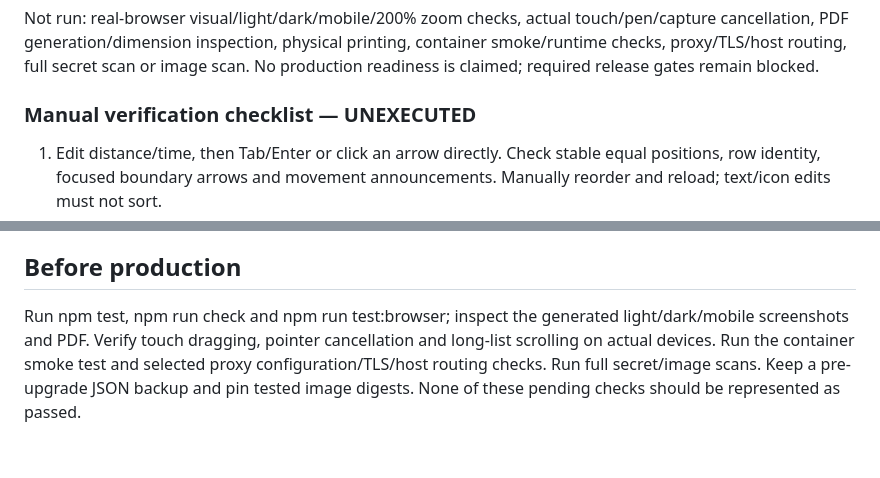
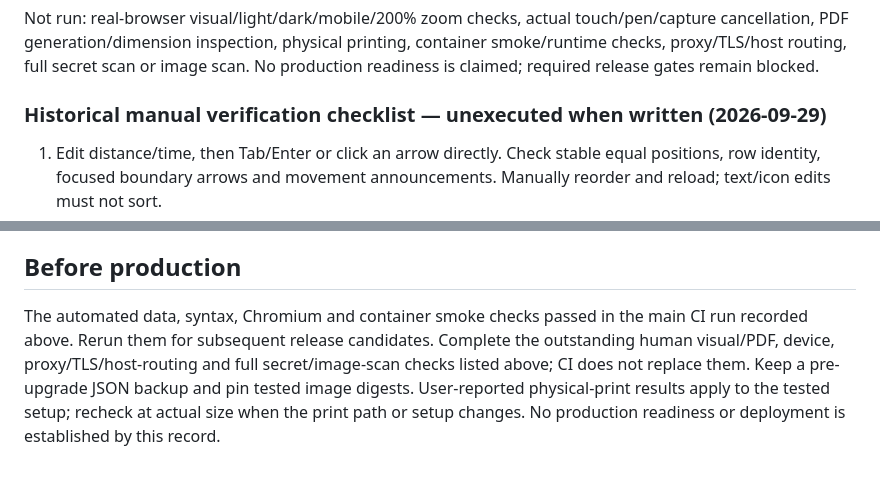
Before and after one commit to grayum/StemTape, a Markdown page: docs/VALIDATION.md, 2 parts joined by grey strips. Drawn GitHub-style.

```diff
--- a/docs/VALIDATION.md
+++ b/docs/VALIDATION.md
@@ -89,7 +110,7 @@ Browser execution:
 
 Not run: real-browser visual/light/dark/mobile/200% zoom checks, actual touch/pen/capture cancellation, PDF generation/dimension inspection, physical printing, container smoke/runtime checks, proxy/TLS/host routing, full secret scan or image scan. No production readiness is claimed; required release gates remain blocked.
 
-### Manual verification checklist — UNEXECUTED
+### Historical manual verification checklist — unexecuted when written (2026-09-29)
 
 1. Edit distance/time, then Tab/Enter or click an arrow directly. Check stable equal positions, row identity, focused boundary arrows and movement announcements. Manually reorder and reload; text/icon edits must not sort.
 2. Enter an invalid distance/time/total or layout value. Try Sort, all reorder methods, row add/delete, event/mode/unit/preset changes and dialogs. The draft must remain until correction, Escape or Cancel unaccepted edits. Check correction after refocusing an invalid field.
@@ -123,4 +144,4 @@ User-reported evidence: on 2026-09-28 the user confirmed v0.1.0 runs in the home
 
 ## Before production
 
-Run npm test, npm run check and npm run test:browser; inspect the generated light/dark/mobile screenshots and PDF. Verify touch dragging, pointer cancellation and long-list scrolling on actual devices. Run the container smoke test and selected proxy configuration/TLS/host routing checks. Run full secret/image scans. Keep a pre-upgrade JSON backup and pin tested image digests. None of these pending checks should be represented as passed.
+The automated data, syntax, Chromium and container smoke checks passed in the main CI run recorded above. Rerun them for subsequent release candidates. Complete the outstanding human visual/PDF, device, proxy/TLS/host-routing and full secret/image-scan checks listed above; CI does not replace them. Keep a pre-upgrade JSON backup and pin tested image digests. User-reported physical-print results apply to the tested setup; recheck at actual size when the print path or setup changes. No production readiness or deployment is established by this record.
```
Also changed, not shown: other parts of docs/VALIDATION.md (+21 -0 lines), README.md (+1 -1 lines), SECURITY.md (+1 -1 lines).
